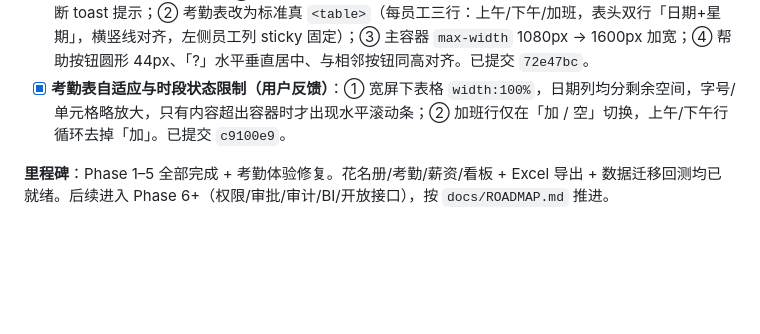
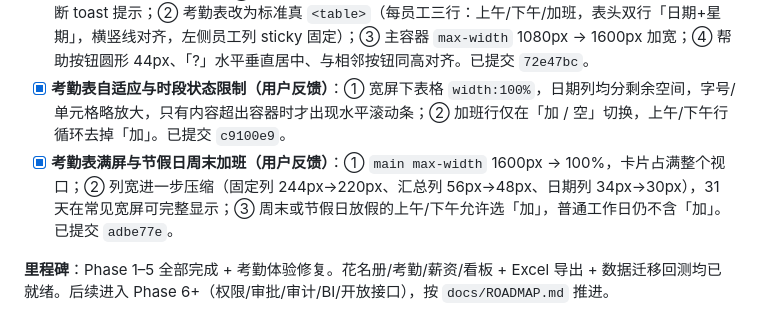
Before and after one commit to MagicBude/hr-workbench, a Markdown page: docs/PLAN.md, the part around the change. Drawn GitHub-style; blank space fills up the shorter version.

Commit message:
docs(plan): 记录考勤表满屏与节假日周末加班优化

```diff
--- a/docs/PLAN.md
+++ b/docs/PLAN.md
@@ -359,5 +359,6 @@ polish: 全链路测试、移动端适配、样式统一与帮助提示
 - [x] **Phase 5 Polish 与综合测试**：旧数据迁移回测脚本（全通过）、帮助弹窗（考勤/薪资规则）、弹窗 Esc 关闭 / Enter 保存，已提交。
 - [x] **考勤 UI 修复（用户反馈）**：① 调休余额不足时循环切换被弹窗卡死 → 改为跳过该状态继续循环 + 非阻断 toast 提示；② 考勤表改为标准真 `<table>`（每员工三行：上午/下午/加班，表头双行「日期+星期」，横竖线对齐，左侧员工列 sticky 固定）；③ 主容器 `max-width` 1080px → 1600px 加宽；④ 帮助按钮圆形 44px、「?」水平垂直居中、与相邻按钮同高对齐。已提交 `72e47bc`。
 - [x] **考勤表自适应与时段状态限制（用户反馈）**：① 宽屏下表格 `width:100%`，日期列均分剩余空间，字号/单元格略放大，只有内容超出容器时才出现水平滚动条；② 加班行仅在「加 / 空」切换，上午/下午行循环去掉「加」。已提交 `c9100e9`。
+- [x] **考勤表满屏与节假日周末加班（用户反馈）**：① `main max-width` 1600px → 100%，卡片占满整个视口；② 列宽进一步压缩（固定列 244px→220px、汇总列 56px→48px、日期列 34px→30px），31 天在常见宽屏可完整显示；③ 周末或节假日放假的上午/下午允许选「加」，普通工作日仍不含「加」。已提交 `adbe77e`。
 
 **里程碑**：Phase 1–5 全部完成 + 考勤体验修复。花名册/考勤/薪资/看板 + Excel 导出 + 数据迁移回测均已就绪。后续进入 Phase 6+（权限/审批/审计/BI/开放接口），按 `docs/ROADMAP.md` 推进。
```
